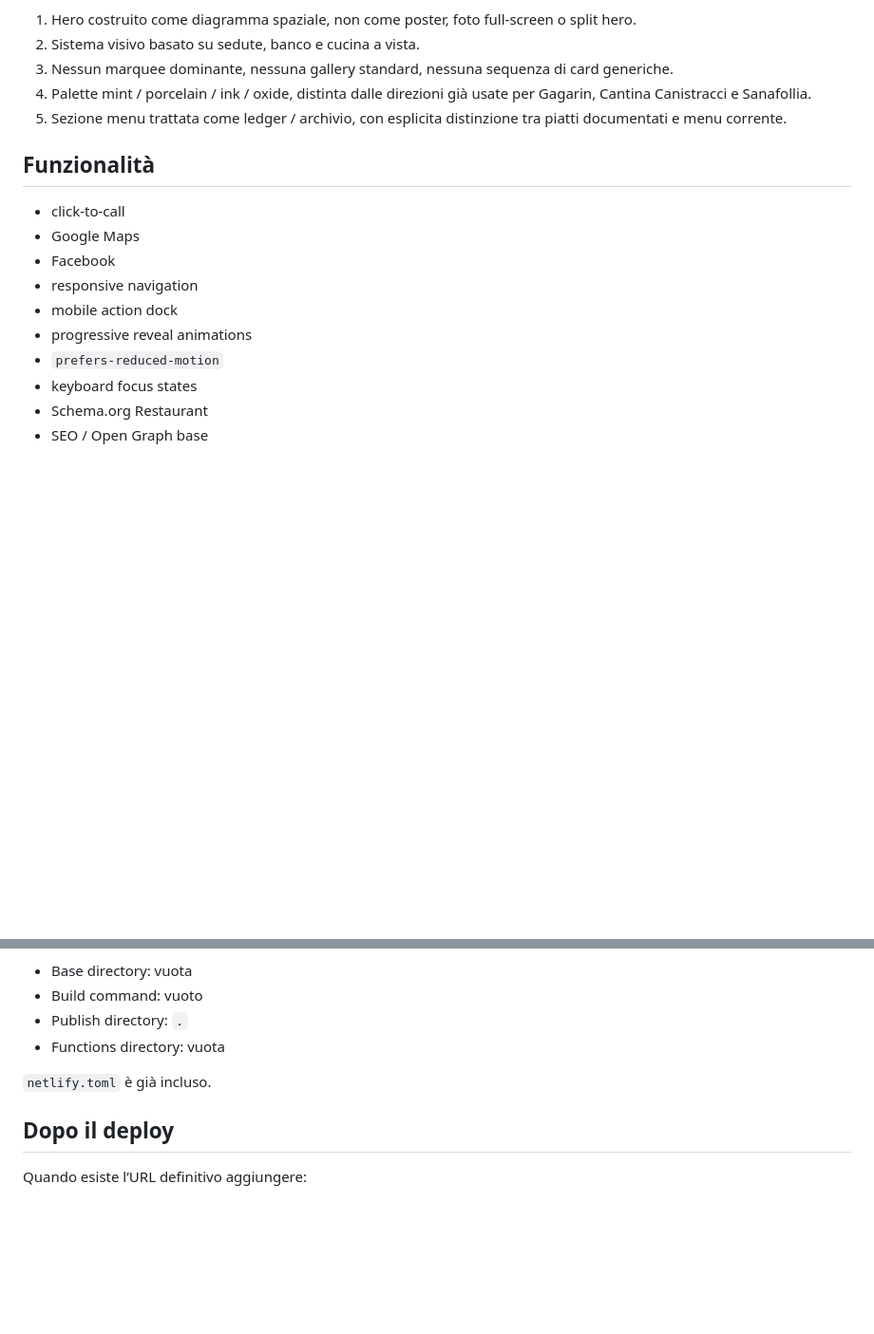
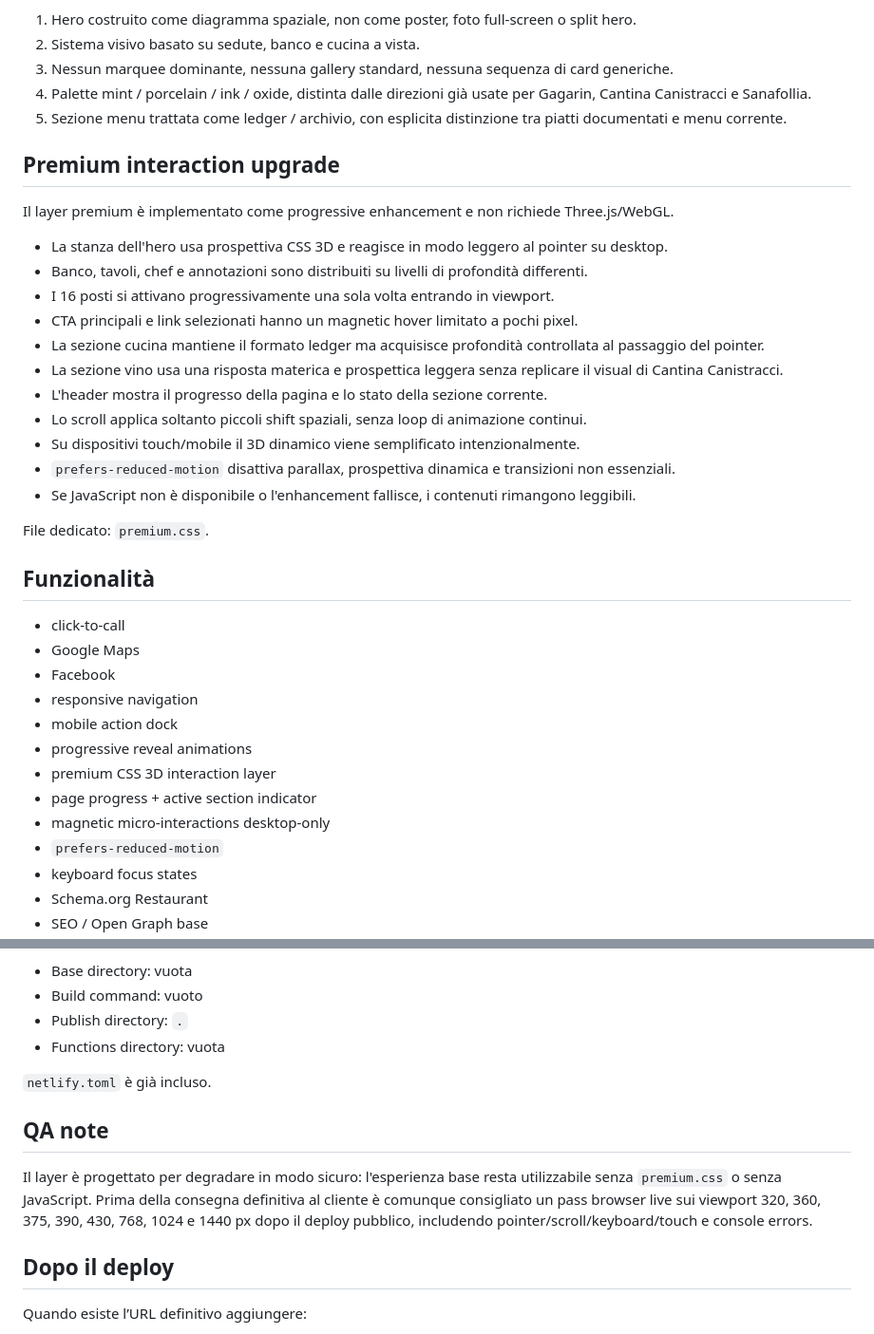
Before and after one commit to manueldipa4561-png/Soj-Vino-e-Cucina-demo, a Markdown page: README.md, 2 parts joined by grey strips. Shown at 95% size. Rendered like a GitHub page; blank space fills up the shorter version.

Commit message:
Document premium 3D interaction upgrade

```diff
--- a/README.md
+++ b/README.md
@@ -65,6 +65,24 @@ La demo è intenzionalmente diversa dalle altre demo Punto Due Studio:
 4. Palette mint / porcelain / ink / oxide, distinta dalle direzioni già usate per Gagarin, Cantina Canistracci e Sanafollia.
 5. Sezione menu trattata come ledger / archivio, con esplicita distinzione tra piatti documentati e menu corrente.
 
+## Premium interaction upgrade
+
+Il layer premium è implementato come progressive enhancement e non richiede Three.js/WebGL.
+
+- La stanza dell'hero usa prospettiva CSS 3D e reagisce in modo leggero al pointer su desktop.
+- Banco, tavoli, chef e annotazioni sono distribuiti su livelli di profondità differenti.
+- I 16 posti si attivano progressivamente una sola volta entrando in viewport.
+- CTA principali e link selezionati hanno un magnetic hover limitato a pochi pixel.
+- La sezione cucina mantiene il formato ledger ma acquisisce profondità controllata al passaggio del pointer.
+- La sezione vino usa una risposta materica e prospettica leggera senza replicare il visual di Cantina Canistracci.
+- L'header mostra il progresso della pagina e lo stato della sezione corrente.
+- Lo scroll applica soltanto piccoli shift spaziali, senza loop di animazione continui.
+- Su dispositivi touch/mobile il 3D dinamico viene semplificato intenzionalmente.
+- `prefers-reduced-motion` disattiva parallax, prospettiva dinamica e transizioni non essenziali.
+- Se JavaScript non è disponibile o l'enhancement fallisce, i contenuti rimangono leggibili.
+
+File dedicato: `premium.css`.
+
 ## Funzionalità
 
 - click-to-call
@@ -73,6 +91,9 @@ La demo è intenzionalmente diversa dalle altre demo Punto Due Studio:
 - responsive navigation
 - mobile action dock
 - progressive reveal animations
+- premium CSS 3D interaction layer
+- page progress + active section indicator
+- magnetic micro-interactions desktop-only
 - `prefers-reduced-motion`
 - keyboard focus states
 - Schema.org Restaurant
@@ -92,6 +113,10 @@ Sito statico senza build step.
 
 `netlify.toml` è già incluso.
 
+## QA note
+
+Il layer è progettato per degradare in modo sicuro: l'esperienza base resta utilizzabile senza `premium.css` o senza JavaScript. Prima della consegna definitiva al cliente è comunque consigliato un pass browser live sui viewport 320, 360, 375, 390, 430, 768, 1024 e 1440 px dopo il deploy pubblico, includendo pointer/scroll/keyboard/touch e console errors.
+
 ## Dopo il deploy
 
 Quando esiste l’URL definitivo aggiungere:
```
